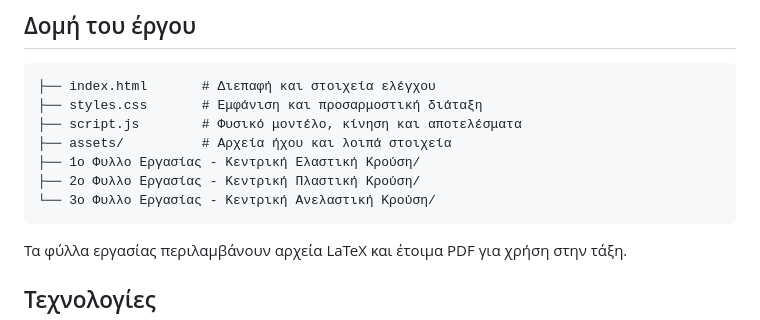
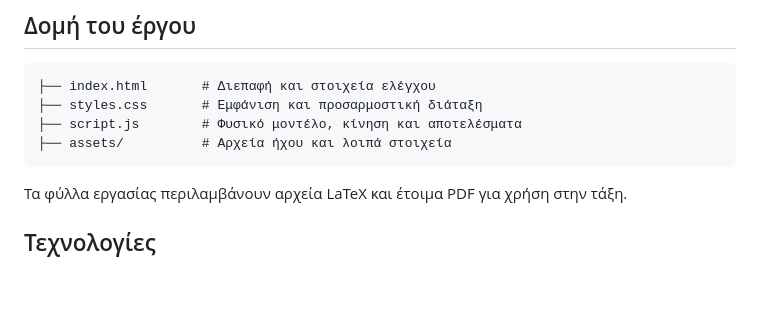
Before and after one commit to paulgai/Impact-Simulation-High-School-Physics, a Markdown page: README.md, the part around the change. GitHub-like rendering; blank space fills up the shorter version.

Commit message:
Update README to remove worksheet sections
Removed references to specific worksheets from README.

````diff
--- a/README.md
+++ b/README.md
@@ -83,9 +83,6 @@ http://localhost:8000
 ├── styles.css       # Εμφάνιση και προσαρμοστική διάταξη
 ├── script.js        # Φυσικό μοντέλο, κίνηση και αποτελέσματα
 ├── assets/          # Αρχεία ήχου και λοιπά στοιχεία
-├── 1ο Φυλλο Εργασίας - Κεντρική Ελαστική Κρούση/
-├── 2ο Φυλλο Εργασίας - Κεντρική Πλαστική Κρούση/
-└── 3ο Φυλλο Εργασίας - Κεντρική Ανελαστική Κρούση/
 ```
 
 Τα φύλλα εργασίας περιλαμβάνουν αρχεία LaTeX και έτοιμα PDF για χρήση στην τάξη.
````
